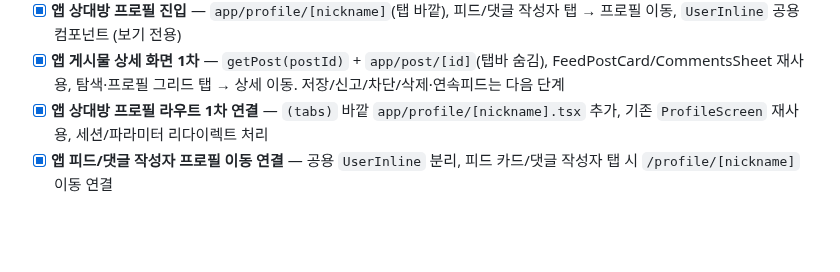
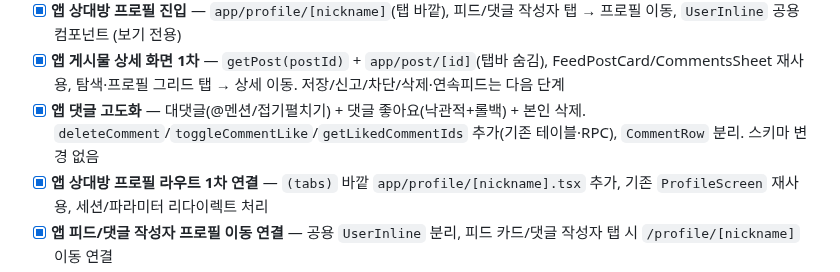
Before and after one commit to i-just-wokeup/univer, a Markdown page: docs/PLAN.md, the part around the change. Drawn GitHub-style; blank space fills up the shorter version.

Commit message:
docs: 앱 댓글 고도화 완료 항목 반영

```diff
--- a/docs/PLAN.md
+++ b/docs/PLAN.md
@@ -153,6 +153,7 @@
 - [x] **앱 내 프로필 화면** — 웹 page 레이아웃(KrewSurface 패널: 아바타+게시물/크루+실명/학과+bio/링크+3열 1:1 그리드), `getProfile(nickname?)` 닉네임 분기 지원, 재사용 컴포넌트(KrewSurface/PostThumbnailGrid/ProfileInfoPanel) 분리
 - [x] **앱 상대방 프로필 진입** — `app/profile/[nickname]`(탭 바깥), 피드/댓글 작성자 탭 → 프로필 이동, `UserInline` 공용 컴포넌트 (보기 전용)
 - [x] **앱 게시물 상세 화면 1차** — `getPost(postId)` + `app/post/[id]`(탭바 숨김), FeedPostCard/CommentsSheet 재사용, 탐색·프로필 그리드 탭 → 상세 이동. 저장/신고/차단/삭제·연속피드는 다음 단계
+- [x] **앱 댓글 고도화** — 대댓글(@멘션/접기펼치기) + 댓글 좋아요(낙관적+롤백) + 본인 삭제. `deleteComment`/`toggleCommentLike`/`getLikedCommentIds` 추가(기존 테이블·RPC), `CommentRow` 분리. 스키마 변경 없음
 - [x] **앱 상대방 프로필 라우트 1차 연결** — `(tabs)` 바깥 `app/profile/[nickname].tsx` 추가, 기존 `ProfileScreen` 재사용, 세션/파라미터 리다이렉트 처리
 - [x] **앱 피드/댓글 작성자 프로필 이동 연결** — 공용 `UserInline` 분리, 피드 카드/댓글 작성자 탭 시 `/profile/[nickname]` 이동 연결
 - [x] **앱 댓글 바텀시트 높이 보정** — 댓글 시트를 화면 대부분을 덮는 94% 높이로 조정하고 리스트/로딩 영역을 남은 공간에 맞춤
```
